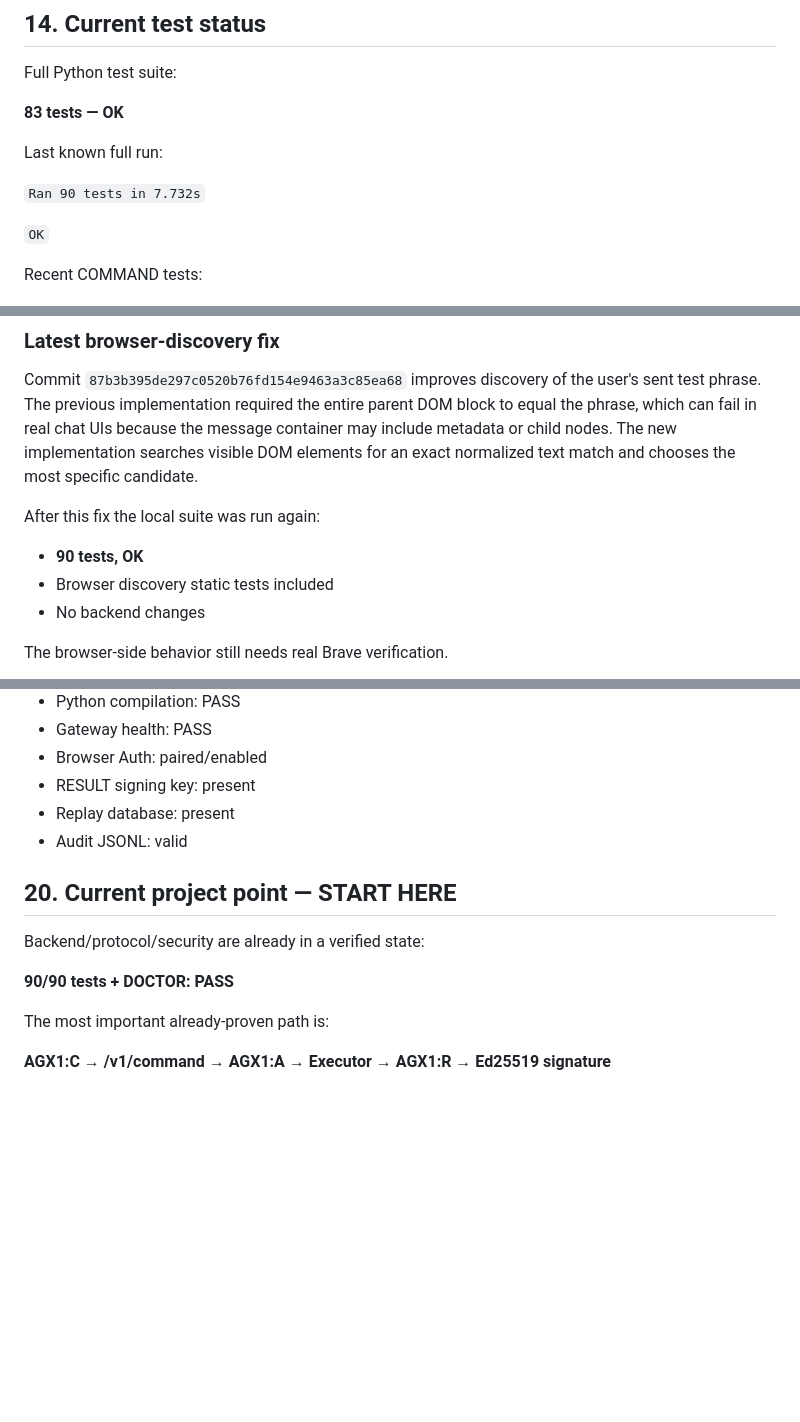
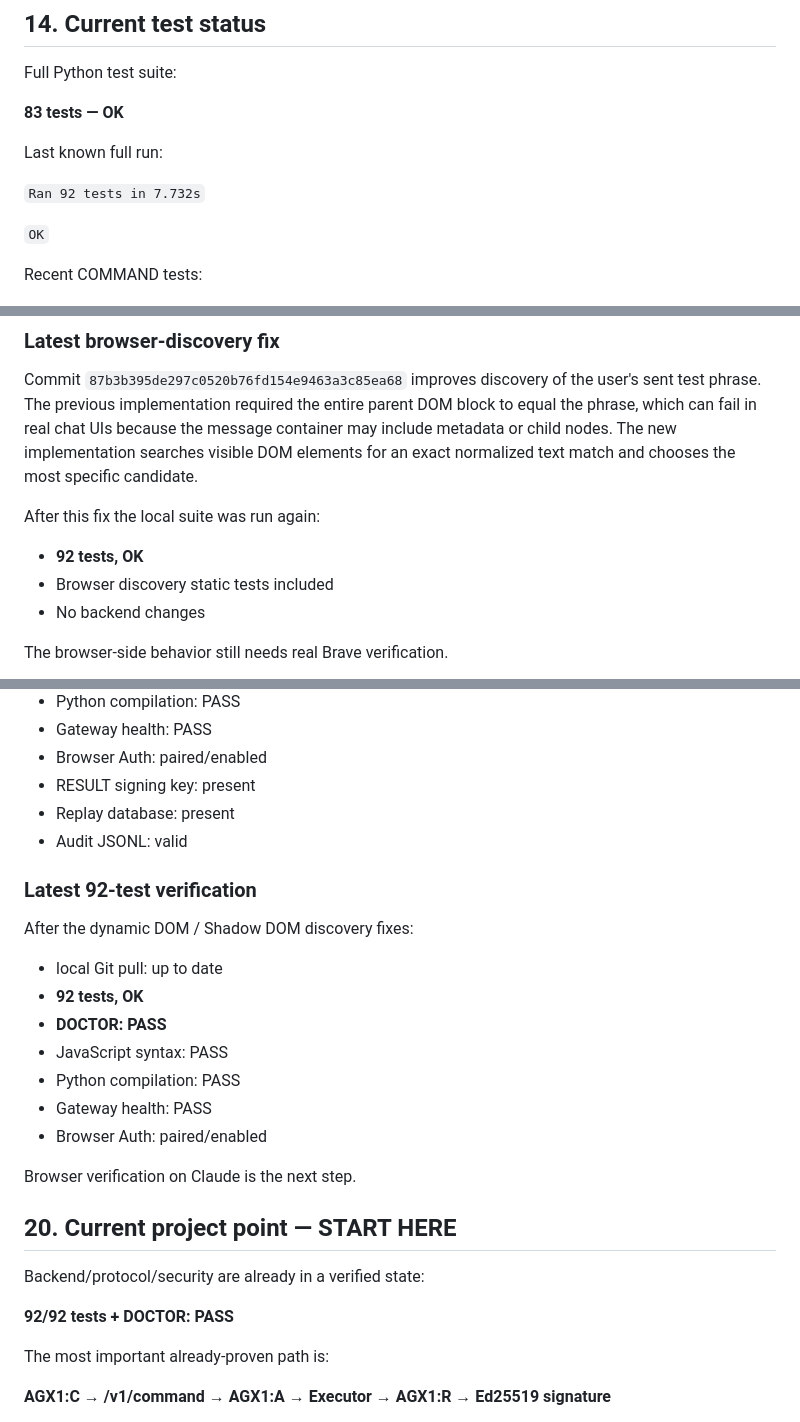
Before and after one commit to familiyaandrey292-sudo/Agent_ChatAi, a Markdown page: HANDOFF.md, 3 parts joined by grey strips. Rendered like a GitHub page; blank space fills up the shorter version.

Commit message:
Update HANDOFF with 92-test Doctor checkpoint

```diff
--- a/HANDOFF.md
+++ b/HANDOFF.md
@@ -428,7 +428,7 @@ Full Python test suite:
 
 Last known full run:
 
-`Ran 90 tests in 7.732s`
+`Ran 92 tests in 7.732s`
 
 `OK`
 
@@ -648,7 +648,7 @@ Commit `87b3b395de297c0520b76fd154e9463a3c85ea68` improves discovery of the user
 
 After this fix the local suite was run again:
 
-- **90 tests, OK**
+- **92 tests, OK**
 - Browser discovery static tests included
 - No backend changes
 
@@ -695,11 +695,25 @@ After commit `7ec085181546991ebc72fc182ab4ac484df36daf` and the new discovery te
 - Replay database: present
 - Audit JSONL: valid
 
+### Latest 92-test verification
+
+After the dynamic DOM / Shadow DOM discovery fixes:
+
+- local Git pull: up to date
+- **92 tests, OK**
+- **DOCTOR: PASS**
+- JavaScript syntax: PASS
+- Python compilation: PASS
+- Gateway health: PASS
+- Browser Auth: paired/enabled
+
+Browser verification on Claude is the next step.
+
 ## 20. Current project point — START HERE
 
 Backend/protocol/security are already in a verified state:
 
-**90/90 tests + DOCTOR: PASS**
+**92/92 tests + DOCTOR: PASS**
 
 The most important already-proven path is:
 
```
